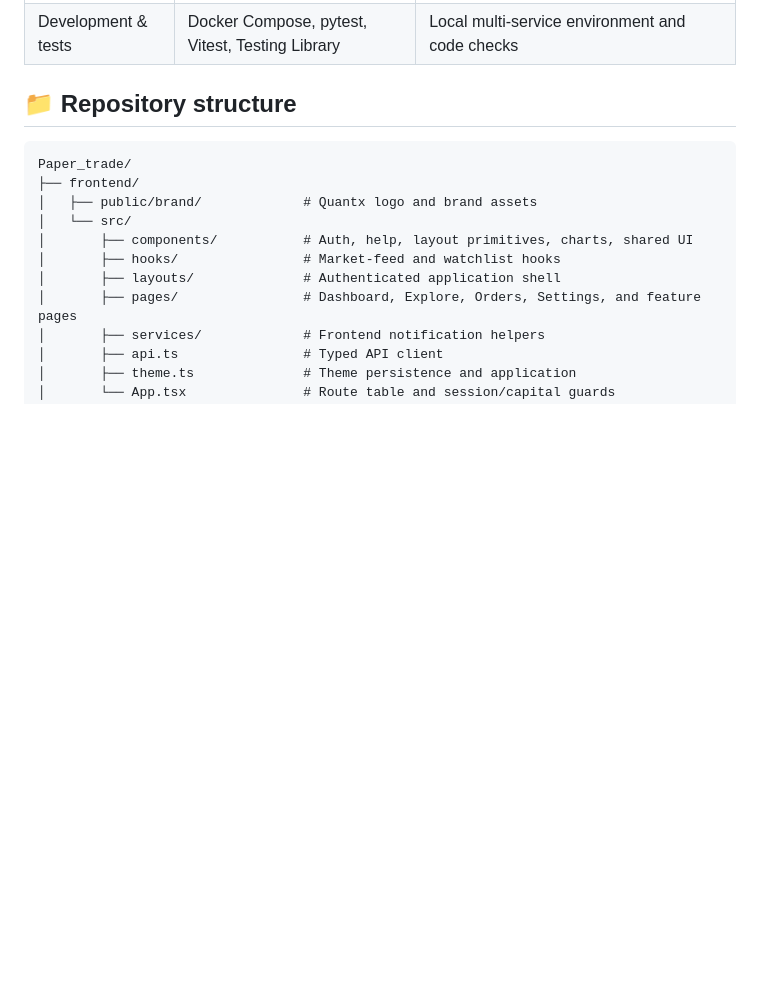
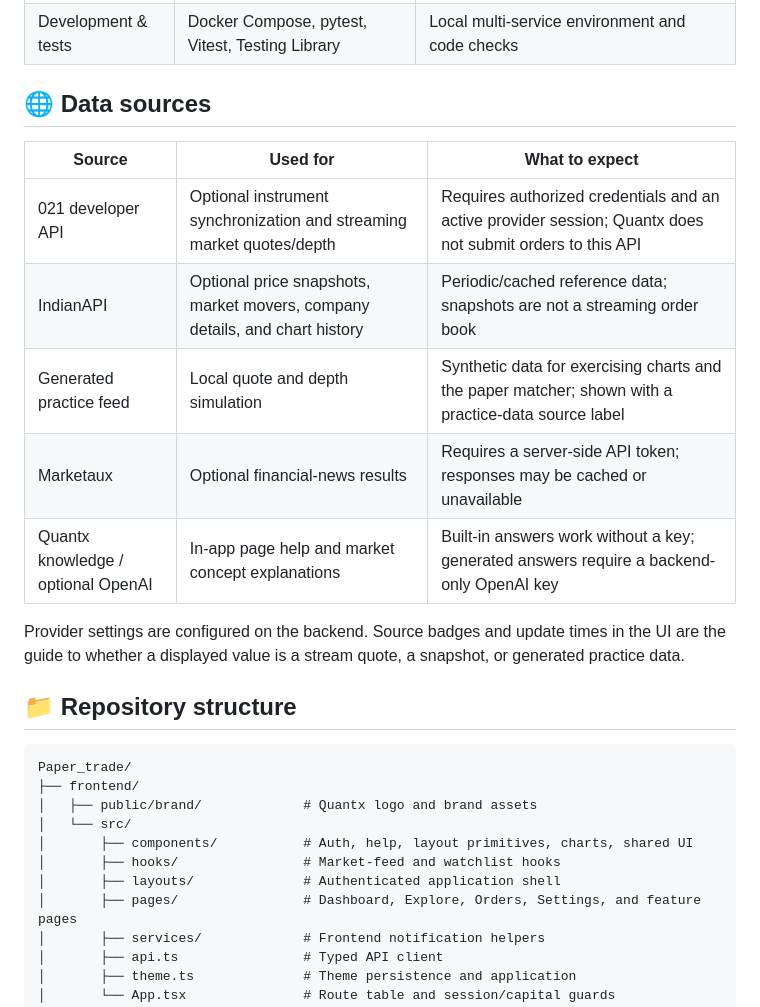
Before and after one commit to achotanibhavikoffice-ui/Paper_trade, a Markdown page: README.md, the part around one of its changes. Drawn GitHub-style; blank space fills up the shorter version.

```diff
--- a/README.md
+++ b/README.md
@@ -124,6 +145,18 @@ sequenceDiagram
 | Market integrations | 021 developer API, IndianAPI, Marketaux | Optional market feed, snapshots/reference data, and news |
 | AI & analytics | Built-in market/project knowledge; optional OpenAI Responses API | Quantx Guide answers and navigation help; advanced coaching remains on the roadmap |
 | Development & tests | Docker Compose, pytest, Vitest, Testing Library | Local multi-service environment and code checks |
+
+## 🌐 Data sources
+
+| Source | Used for | What to expect |
+| --- | --- | --- |
+| 021 developer API | Optional instrument synchronization and streaming market quotes/depth | Requires authorized credentials and an active provider session; Quantx does not submit orders to this API |
+| IndianAPI | Optional price snapshots, market movers, company details, and chart history | Periodic/cached reference data; snapshots are not a streaming order book |
+| Generated practice feed | Local quote and depth simulation | Synthetic data for exercising charts and the paper matcher; shown with a practice-data source label |
+| Marketaux | Optional financial-news results | Requires a server-side API token; responses may be cached or unavailable |
+| Quantx knowledge / optional OpenAI | In-app page help and market concept explanations | Built-in answers work without a key; generated answers require a backend-only OpenAI key |
+
+Provider settings are configured on the backend. Source badges and update times in the UI are the guide to whether a displayed value is a stream quote, a snapshot, or generated practice data.
 
 ## 📁 Repository structure
 
```
Also changed, not shown: other parts of README.md (+35 -8 lines).
